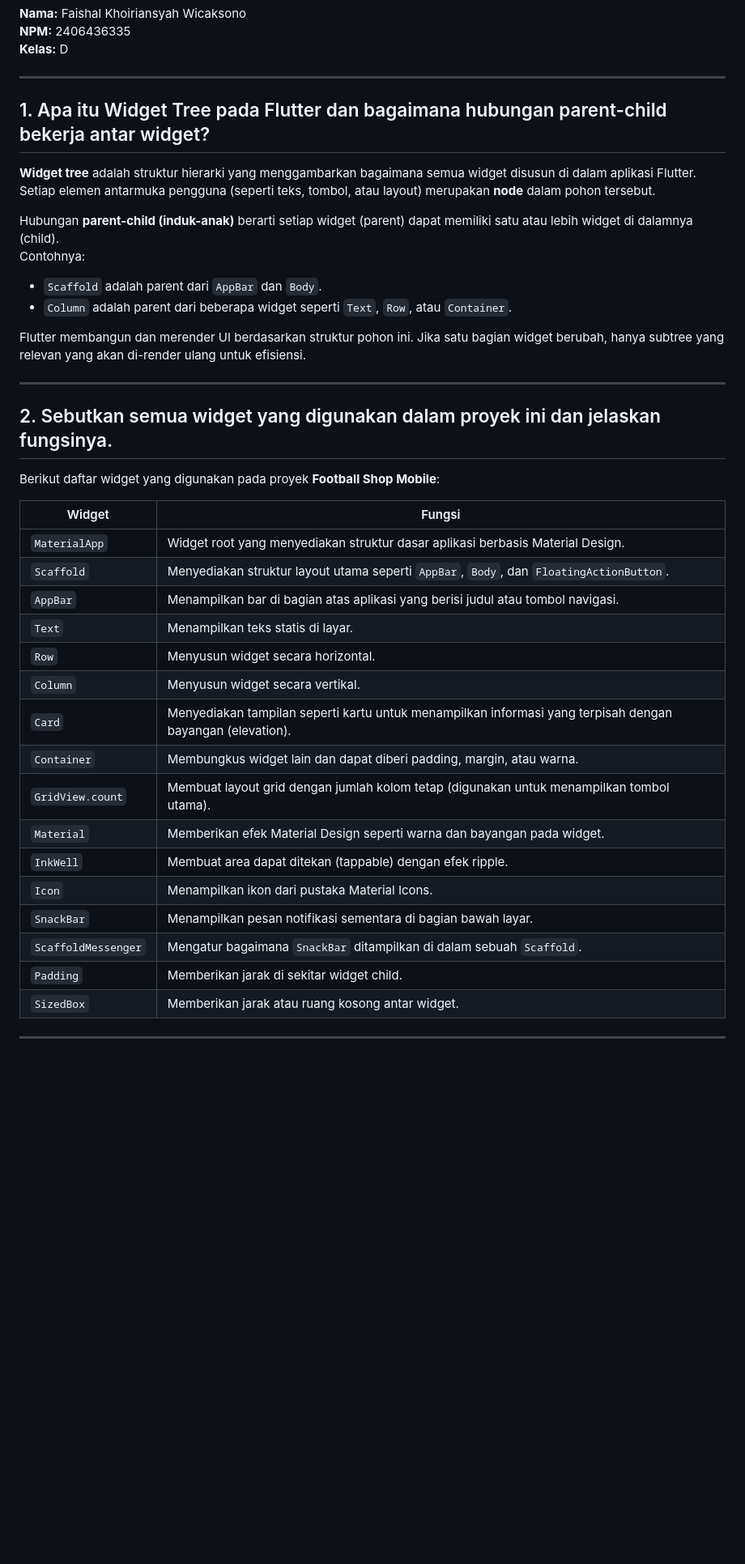
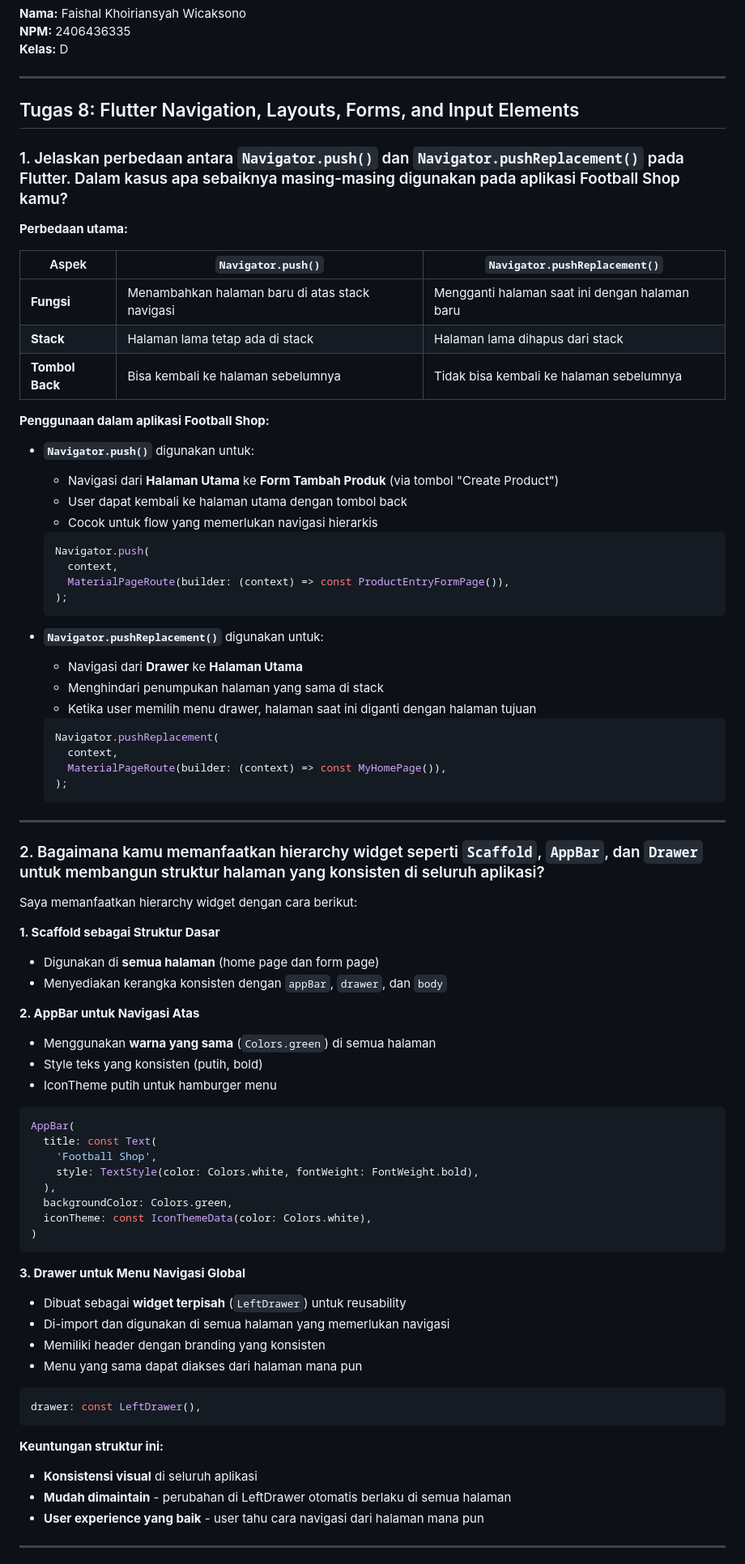
Before and after one commit to mynz30/football-shop-mobile, a Markdown page: README.md, the part around one of its changes. Shown at 81% size. GitHub-like rendering; blank space fills up the shorter version.

Commit message:
Tugas 8 Readme

````diff
--- a/README.md
+++ b/README.md
@@ -4,41 +4,84 @@
 
 ---
 
-## 1. Apa itu Widget Tree pada Flutter dan bagaimana hubungan parent-child bekerja antar widget?
+## Tugas 8: Flutter Navigation, Layouts, Forms, and Input Elements
 
-**Widget tree** adalah struktur hierarki yang menggambarkan bagaimana semua widget disusun di dalam aplikasi Flutter. Setiap elemen antarmuka pengguna (seperti teks, tombol, atau layout) merupakan **node** dalam pohon tersebut.
+### 1. Jelaskan perbedaan antara `Navigator.push()` dan `Navigator.pushReplacement()` pada Flutter. Dalam kasus apa sebaiknya masing-masing digunakan pada aplikasi Football Shop kamu?
 
-Hubungan **parent-child (induk-anak)** berarti setiap widget (parent) dapat memiliki satu atau lebih widget di dalamnya (child).
-Contohnya:
-- `Scaffold` adalah parent dari `AppBar` dan `Body`.
-- `Column` adalah parent dari beberapa widget seperti `Text`, `Row`, atau `Container`.
+**Perbedaan utama:**
 
-Flutter membangun dan merender UI berdasarkan struktur pohon ini. Jika satu bagian widget berubah, hanya subtree yang relevan yang akan di-render ulang untuk efisiensi.
+| Aspek | `Navigator.push()` | `Navigator.pushReplacement()` |
+|-------|-------------------|------------------------------|
+| **Fungsi** | Menambahkan halaman baru di atas stack navigasi | Mengganti halaman saat ini dengan halaman baru |
+| **Stack** | Halaman lama tetap ada di stack | Halaman lama dihapus dari stack |
+| **Tombol Back** | Bisa kembali ke halaman sebelumnya | Tidak bisa kembali ke halaman sebelumnya |
+
+**Penggunaan dalam aplikasi Football Shop:**
+
+- **`Navigator.push()`** digunakan untuk:
+  - Navigasi dari **Halaman Utama** ke **Form Tambah Produk** (via tombol "Create Product")
+  - User dapat kembali ke halaman utama dengan tombol back
+  - Cocok untuk flow yang memerlukan navigasi hierarkis
+
+  ```dart
+  Navigator.push(
+    context,
+    MaterialPageRoute(builder: (context) => const ProductEntryFormPage()),
+  );
+  ```
+
+- **`Navigator.pushReplacement()`** digunakan untuk:
+  - Navigasi dari **Drawer** ke **Halaman Utama**
+  - Menghindari penumpukan halaman yang sama di stack
+  - Ketika user memilih menu drawer, halaman saat ini diganti dengan halaman tujuan
+
+  ```dart
+  Navigator.pushReplacement(
+    context,
+    MaterialPageRoute(builder: (context) => const MyHomePage()),
+  );
+  ```
 
 ---
 
-## 2. Sebutkan semua widget yang digunakan dalam proyek ini dan jelaskan fungsinya.
+### 2. Bagaimana kamu memanfaatkan hierarchy widget seperti `Scaffold`, `AppBar`, dan `Drawer` untuk membangun struktur halaman yang konsisten di seluruh aplikasi?
 
-Berikut daftar widget yang digunakan pada proyek **Football Shop Mobile**:
+Saya memanfaatkan hierarchy widget dengan cara berikut:
 
-| Widget | Fungsi |
-|--------|---------|
-| `MaterialApp` | Widget root yang menyediakan struktur dasar aplikasi berbasis Material Design. |
-| `Scaffold` | Menyediakan struktur layout utama seperti `AppBar`, `Body`, dan `FloatingActionButton`. |
-| `AppBar` | Menampilkan bar di bagian atas aplikasi yang berisi judul atau tombol navigasi. |
-| `Text` | Menampilkan teks statis di layar. |
-| `Row` | Menyusun widget secara horizontal. |
-| `Column` | Menyusun widget secara vertikal. |
-| `Card` | Menyediakan tampilan seperti kartu untuk menampilkan informasi yang terpisah dengan bayangan (elevation). |
-| `Container` | Membungkus widget lain dan dapat diberi padding, margin, atau warna. |
-| `GridView.count` | Membuat layout grid dengan jumlah kolom tetap (digunakan untuk menampilkan tombol utama). |
-| `Material` | Memberikan efek Material Design seperti warna dan bayangan pada widget. |
-| `InkWell` | Membuat area dapat ditekan (tappable) dengan efek ripple. |
-| `Icon` | Menampilkan ikon dari pustaka Material Icons. |
-| `SnackBar` | Menampilkan pesan notifikasi sementara di bagian bawah layar. |
-| `ScaffoldMessenger` | Mengatur bagaimana `SnackBar` ditampilkan di dalam sebuah `Scaffold`. |
-| `Padding` | Memberikan jarak di sekitar widget child. |
-| `SizedBox` | Memberikan jarak atau ruang kosong antar widget. |
+**1. Scaffold sebagai Struktur Dasar**
+- Digunakan di **semua halaman** (home page dan form page)
+- Menyediakan kerangka konsisten dengan `appBar`, `drawer`, dan `body`
+
+**2. AppBar untuk Navigasi Atas**
+- Menggunakan **warna yang sama** (`Colors.green`) di semua halaman
+- Style teks yang konsisten (putih, bold)
+- IconTheme putih untuk hamburger menu
+
+```dart
+AppBar(
+  title: const Text(
+    'Football Shop',
+    style: TextStyle(color: Colors.white, fontWeight: FontWeight.bold),
+  ),
+  backgroundColor: Colors.green,
+  iconTheme: const IconThemeData(color: Colors.white),
+)
+```
+
+**3. Drawer untuk Menu Navigasi Global**
+- Dibuat sebagai **widget terpisah** (`LeftDrawer`) untuk reusability
+- Di-import dan digunakan di semua halaman yang memerlukan navigasi
+- Memiliki header dengan branding yang konsisten
+- Menu yang sama dapat diakses dari halaman mana pun
+
+```dart
+drawer: const LeftDrawer(),
+```
+
+**Keuntungan struktur ini:**
+- **Konsistensi visual** di seluruh aplikasi
+- **Mudah dimaintain** - perubahan di LeftDrawer otomatis berlaku di semua halaman
+- **User experience yang baik** - user tahu cara navigasi dari halaman mana pun
 
 ---
 
````
Also changed, not shown: other parts of README.md (+108 -36 lines).
